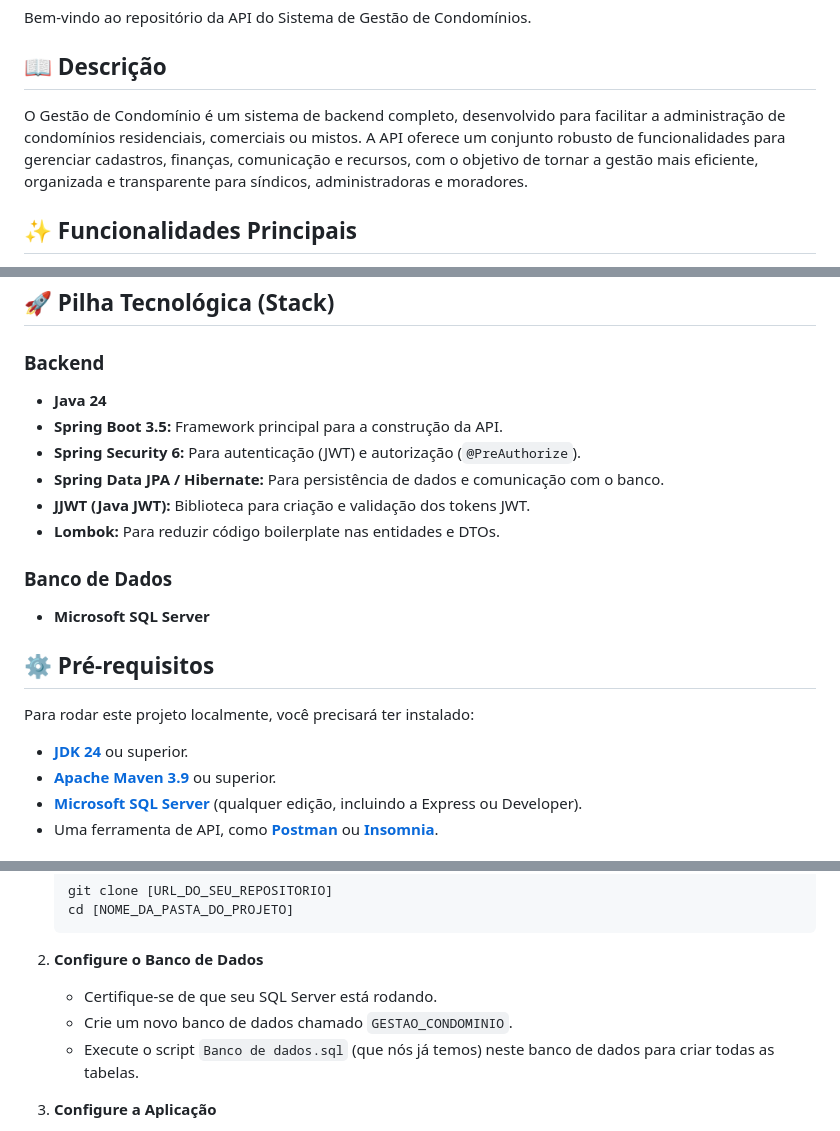
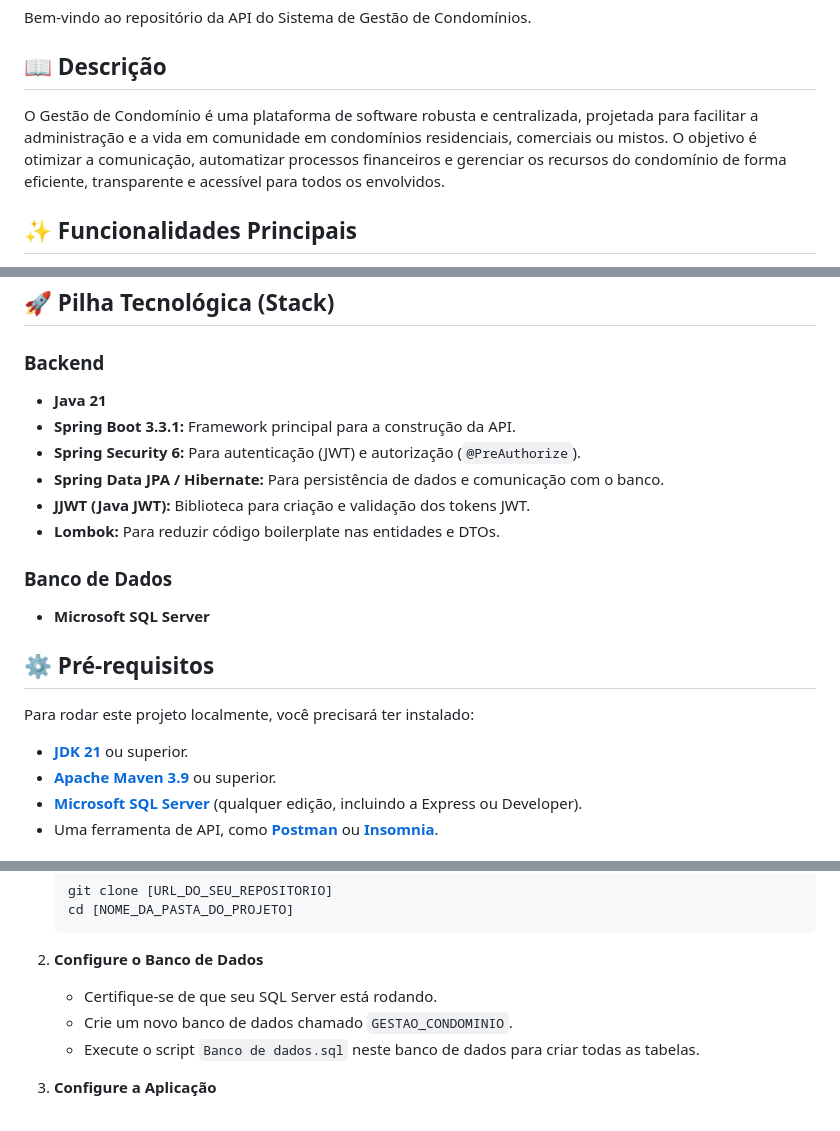
Before and after one commit to Jacksonnascimento/gestao_condominio, a Markdown page: README.md, 3 parts joined by grey strips. GitHub-like rendering.

```diff
--- a/README.md
+++ b/README.md
@@ -4,7 +4,7 @@ Bem-vindo ao repositório da API do Sistema de Gestão de Condomínios.
 
 ## 📖 Descrição
 
-O Gestão de Condomínio é um sistema de backend completo, desenvolvido para facilitar a administração de condomínios residenciais, comerciais ou mistos. A API oferece um conjunto robusto de funcionalidades para gerenciar cadastros, finanças, comunicação e recursos, com o objetivo de tornar a gestão mais eficiente, organizada e transparente para síndicos, administradoras e moradores.
+O Gestão de Condomínio é uma plataforma de software robusta e centralizada, projetada para facilitar a administração e a vida em comunidade em condomínios residenciais, comerciais ou mistos. O objetivo é otimizar a comunicação, automatizar processos financeiros e gerenciar os recursos do condomínio de forma eficiente, transparente e acessível para todos os envolvidos.
 
 ## ✨ Funcionalidades Principais
 
@@ -18,8 +18,8 @@ O Gestão de Condomínio é um sistema de backend completo, desenvolvido para fa
 ## 🚀 Pilha Tecnológica (Stack)
 
 ### **Backend**
-* **Java 24**
-* **Spring Boot 3.5:** Framework principal para a construção da API.
+* **Java 21**
+* **Spring Boot 3.3.1:** Framework principal para a construção da API.
 * **Spring Security 6:** Para autenticação (JWT) e autorização (`@PreAuthorize`).
 * **Spring Data JPA / Hibernate:** Para persistência de dados e comunicação com o banco.
 * **JJWT (Java JWT):** Biblioteca para criação e validação dos tokens JWT.
@@ -31,7 +31,7 @@ O Gestão de Condomínio é um sistema de backend completo, desenvolvido para fa
 ## ⚙️ Pré-requisitos
 
 Para rodar este projeto localmente, você precisará ter instalado:
-* [**JDK 24**](https://www.oracle.com/java/technologies/downloads/#jdk24-windows) ou superior.
+* [**JDK 21**](https://www.oracle.com/java/technologies/downloads/#jdk21-windows) ou superior.
 * [**Apache Maven 3.9**](https://maven.apache.org/download.cgi) ou superior.
 * [**Microsoft SQL Server**](https://www.microsoft.com/pt-br/sql-server/sql-server-downloads) (qualquer edição, incluindo a Express ou Developer).
 * Uma ferramenta de API, como [**Postman**](https://www.postman.com/downloads/) ou [**Insomnia**](https://insomnia.rest/download).
@@ -47,7 +47,7 @@ Para rodar este projeto localmente, você precisará ter instalado:
 2.  **Configure o Banco de Dados**
     * Certifique-se de que seu SQL Server está rodando.
     * Crie um novo banco de dados chamado `GESTAO_CONDOMINIO`.
-    * Execute o script `Banco de dados.sql` (que nós já temos) neste banco de dados para criar todas as tabelas.
+    * Execute o script `Banco de dados.sql` neste banco de dados para criar todas as tabelas.
 
 3.  **Configure a Aplicação**
     * Abra o arquivo `src/main/resources/application.properties`.
```
Also changed, not shown: other parts of README.md (+1 -1 lines).
